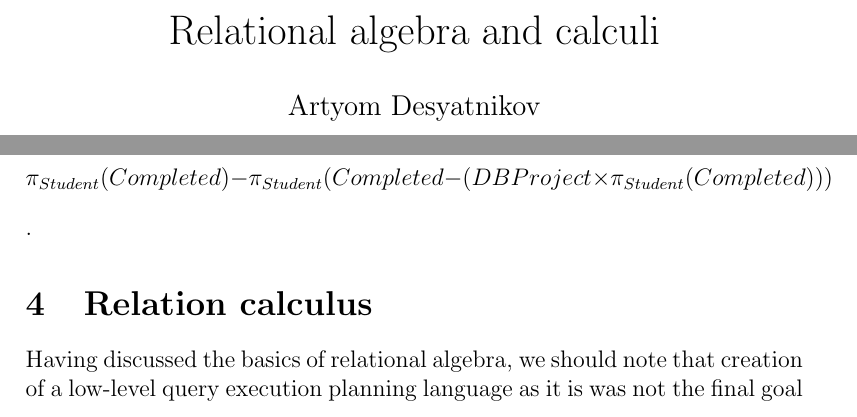
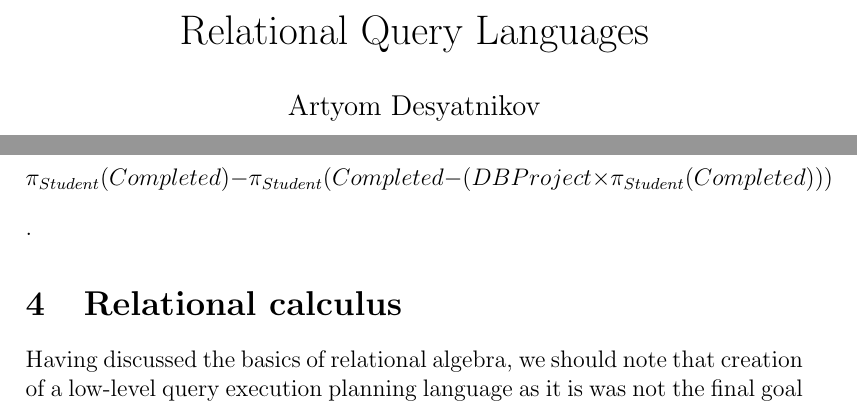
Before and after one commit to a10nik/relational-model-tex, a LaTeX document (dbt.tex): two parts of pages 1 and 7 of 12, joined at a grey line, cut at the place of the change. Compiled offline with pdfLaTeX.

Commit message:
typos and renaming

```diff
--- a/dbt.tex
+++ b/dbt.tex
@@ -1,4 +1,4 @@
-\title{Relational algebra and calculi}
+\title{Relational Query Languages}
 \author{
         Artyom Desyatnikov
 }
@@ -260,7 +260,7 @@ Again, the division can be implemented in terms of the basic relational algebrai
 In this particular case it would be: $$\pi_{Student}(Completed) - \pi_{Student}(Completed -
 (DBProject \times \pi_{Student}(Completed)))$$.
 
-\section{Relation calculus}
+\section{Relational calculus}
 
 Having discussed the basics of relational algebra, we should note that
 creation of a low-level query execution planning language as it is
```
Also changed, not shown: dbt.pdf.
